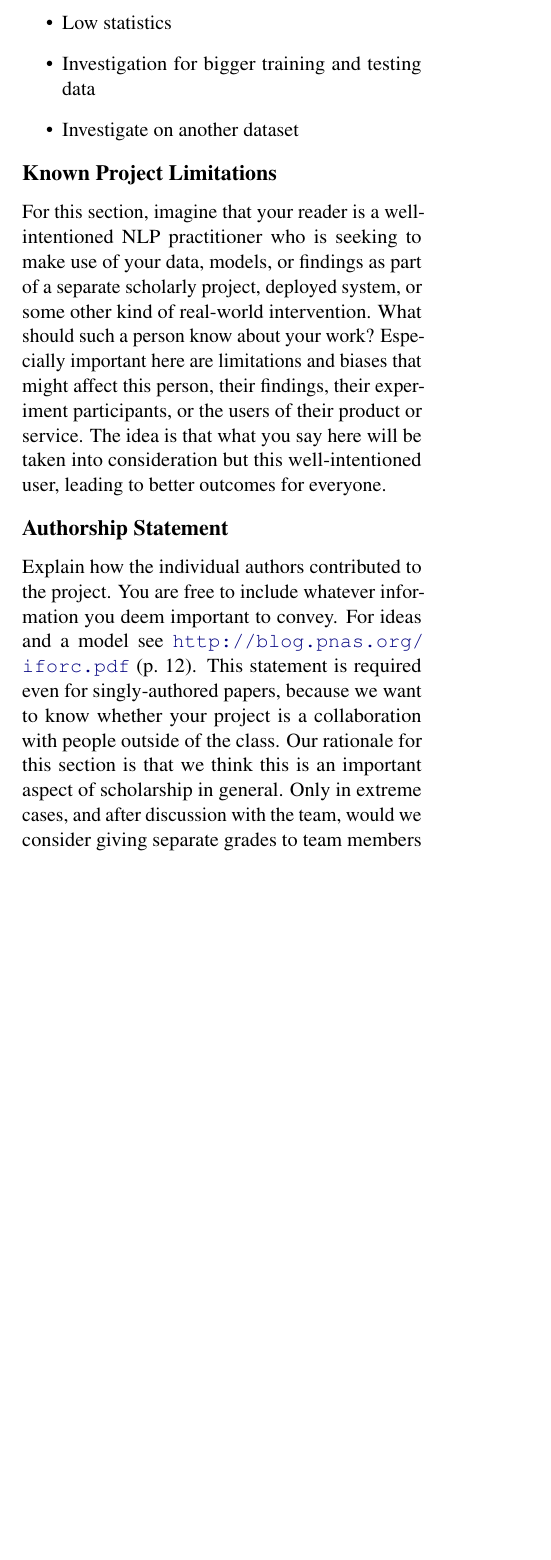
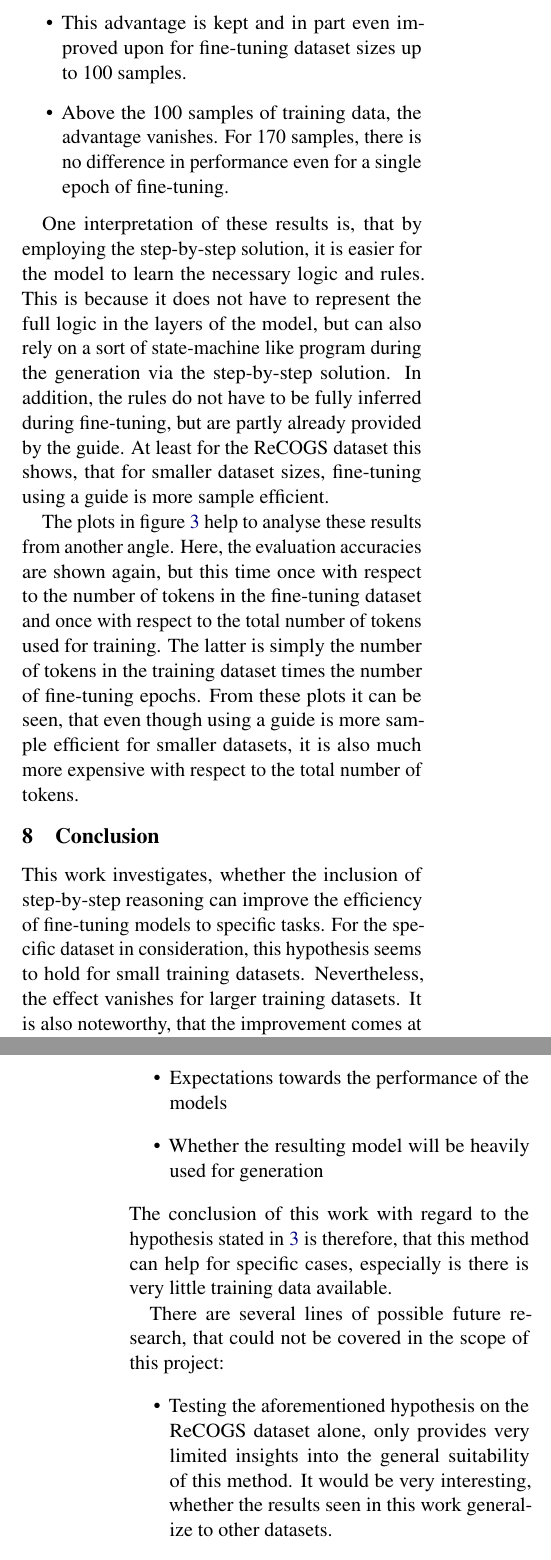
Before and after one commit to julianfesel/cs224u_final_project, a LaTeX paper (latex/final_paper/cs224u-final-paper.tex): part of one column of page 3 of 6 before the commit and two parts of the columns of pages 3 and 5 of 7 after it, the two joined at a grey line, cut at the place of the change, the shorter picture padded with empty space. Compiled offline with pdfLaTeX.

Commit message:
Save progress

```diff
--- a/latex/final_paper/cs224u-final-paper.tex
+++ b/latex/final_paper/cs224u-final-paper.tex
@@ -26,6 +26,7 @@
 \usepackage{microtype}
 \usepackage{graphicx}
 \usepackage{xcolor}
+\usepackage{eurosym}
 
 % If the title and author information does not fit in the area allocated, uncomment the following
 %
@@ -272 +243,3 @@
         \caption{
+            \textbf{Left:} the accuracy of the Mistral-7B models with respect to the total number of tokens used for fine-tuning.
+            \textbf{Right:} the accuracy of the Mistral-7B models with respect to the total number of tokens in the
@@ -287,3 +261,0 @@
-        \item Low statistics
-        \item Investigation for bigger training and testing data
-        \item Investigate on another dataset
@@ -290,2 +265,27 @@
+        \item This advantage is kept and in part even improved upon for fine-tuning dataset sizes up to 100 samples.
+        \item Above the 100 samples of training data, the advantage vanishes.
+        For 170 samples, there is no difference in performance even for a single epoch of fine-tuning.
     \end{itemize}
 
+    One interpretation of these results is, that by employing the step-by-step solution, it is easier for the model to
+    learn the necessary logic and rules.
+    This is because it does not have to represent the full logic in the layers of the model, but can also rely on a sort of
+    state-machine like program during the generation via the step-by-step solution.
+    In addition, the rules do not have to be fully inferred during fine-tuning, but are partly already provided by the guide.
+    At least for the ReCOGS dataset this shows, that for smaller dataset sizes, fine-tuning using a guide is
+    more sample efficient.
+
+    The plots in figure \ref{fig:acc_vs_token} help to analyse these results from another angle.
+    Here, the evaluation accuracies are shown again, but this time once with respect to the number of tokens in the fine-tuning
+    dataset and once with respect to the total number of tokens used for training.
+    The latter is simply the number of tokens in the training dataset times the number of fine-tuning epochs.
+    From these plots it can be seen, that even though using a guide is more sample efficient for smaller datasets,
+    it is also much more expensive with respect to the total number of tokens.
+
+
+    \section{Conclusion}\label{sec:conclusion}
+    This work investigates, whether the inclusion of step-by-step reasoning can improve the efficiency of fine-tuning
+    models to specific tasks.
+    For the specific dataset in consideration, this hypothesis seems to hold for small training datasets.
+    Nevertheless, the effect vanishes for larger training datasets.
+    It is also noteworthy, that the improvement comes at the cost of a much larger dataset size with respect to the tokens
@@ -291,0 +299,12 @@
+        \item Expectations towards the performance of the models
+        \item Whether the resulting model will be heavily used for generation
+    \end{itemize}
+    The conclusion of this work with regard to the hypothesis stated in \ref{sec:data} is therefore, that this method
+    can help for specific cases, especially is there is very little training data available.
+
+    There are several lines of possible future research, that could not be covered in the scope of this project:
+    \begin{itemize}
+        \item Testing the aforementioned hypothesis on the ReCOGS dataset alone, only provides very limited insights into
+        the general suitability of this method.
+        It would be very interesting, whether the results seen in this work generalize to other datasets.
+        \item Similar to the work by \cite{chen_learning_2023}, it would be interesting to analyse the versatility of the
@@ -293,2 +337 @@
 
-    For this section, imagine that your reader is a well-intentioned NLP practitioner who is seeking to make use of your data, models, or findings as part of a separate scholarly project, deployed system, or some other kind of real-world intervention. What should such a person know about your work? Especially important here are limitations and biases that might affect this person, their findings, their experiment participants, or the users of their product or service. The idea is that what you say here will be taken into consideration but this well-intentioned user, leading to better outcomes for everyone.
@@ -294,0 +343,5 @@
+    Another limitation is the focus on the ReCOGS dataset alone.
+    As already mentioned in the previous section \ref{sec:conclusion}, seeing results on other dataset would provide
+    important evidence on the generality of the results seen in this work.
+
+    The used prompts, which are shown in the appendix, are another source of possible variability, that is not well studied in
@@ -299,3 +354,0 @@
-    Explain how the individual authors contributed to the
-    project. You are free to include whatever information you deem important to convey. For ideas and a model see \url{http://blog.pnas.org/iforc.pdf} (p.~12).
-    This statement is required even for singly-authored papers, because we want to know whether your project is a collaboration with people outside of the class. Our rationale for this section is that we think this is an important aspect of scholarship in general. Only in extreme cases, and after discussion with the team, would we consider giving separate grades to team members based on this statement.
```
Also changed, not shown: latex/plots/accuracy_vs_data.jpg, latex/plots/accuracy_vs_data.pdf, latex/plots/accuracy_vs_epoch.jpg, latex/plots/accuracy_vs_epoch.pdf, latex/plots/accuracy_vs_epochtoken.jpg, latex/plots/accuracy_vs_epochtoken.pdf, latex/plots/accuracy_vs_trainingtoken.jpg, latex/plots/accuracy_vs_trainingtoken.pdf, latex/final_paper/cs224u-final-paper.tex (109 more changed lines).
